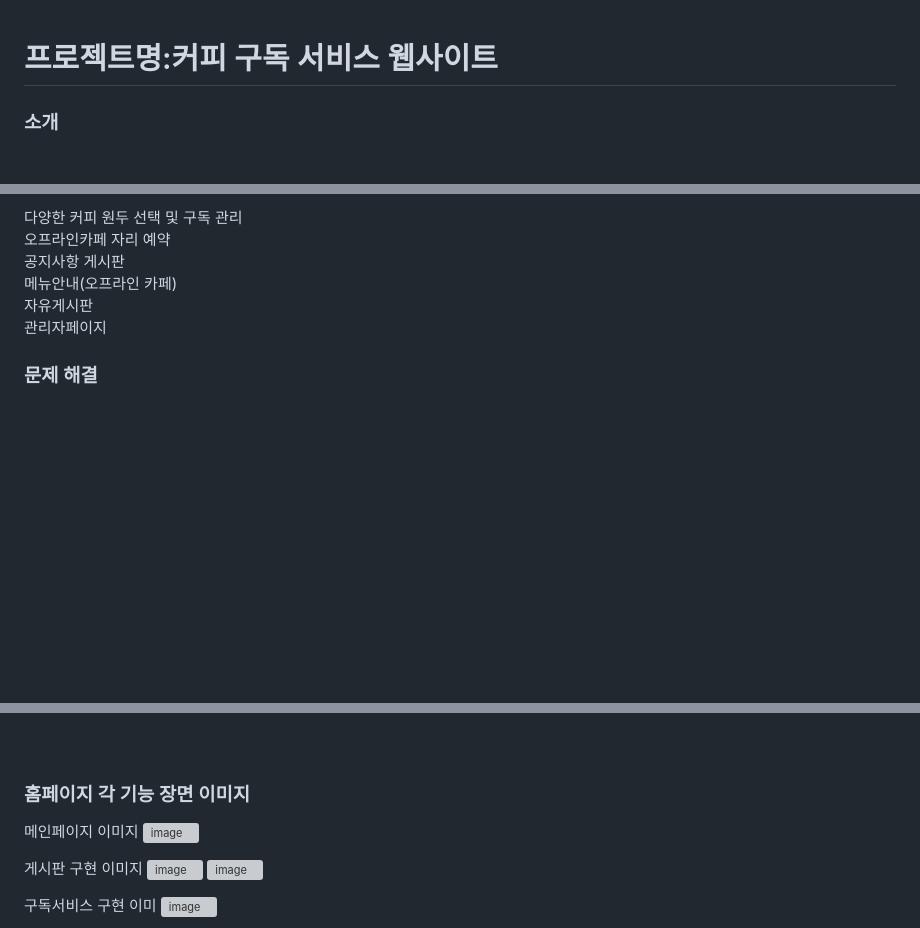
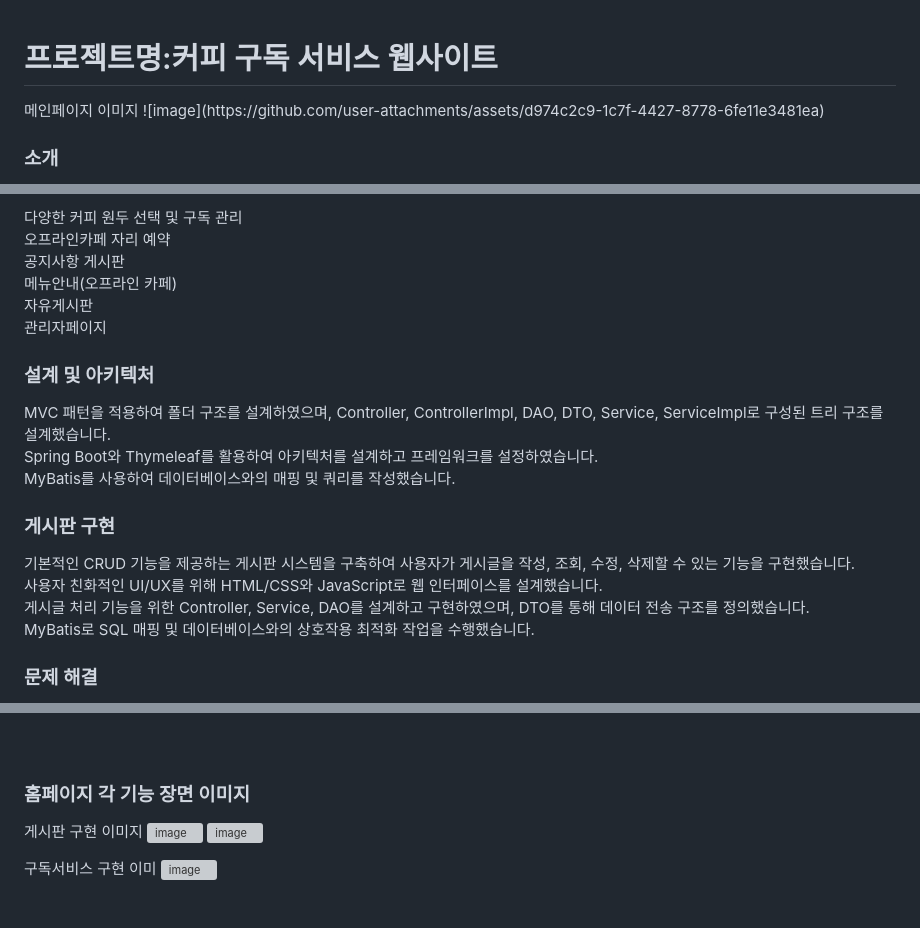
Before and after one commit to youngwookjeon5959/CodeBrew, a Markdown page: README.md, 3 parts joined by grey strips. Rendered like a GitHub page; blank space fills up the shorter version; grey boxes are pictures that could not be loaded.

```diff
--- a/README.md
+++ b/README.md
@@ -1,6 +1,9 @@
 
 
 <h1> 프로젝트명:커피 구독 서비스 웹사이트 </h1>
+메인페이지 이미지
+![image](https://github.com/user-attachments/assets/d974c2c9-1c7f-4427-8778-6fe11e3481ea)
+<br>
 <h3>소개</h3>
     사용자가 선호하는 커피를 정기적으로 받아볼 수 있는 구독형 서비스를 제공하기 위해 개발된 웹사이트입니다. <br>
     다양한 원두 옵션과 개인 맞춤 설정을 통해 손쉽게 구독을 관리할 수 있으며, 결제와 배송 관리가 간편하게 이루어집니다.<br>
@@ -21,6 +24,17 @@
   자유게시판<br>
   관리자페이지<br>
 
+<h3>설계 및 아키텍처</h3>
+    MVC 패턴을 적용하여 폴더 구조를 설계하였으며, Controller, ControllerImpl, DAO, DTO, Service, ServiceImpl로 구성된 트리 구조를 설계했습니다.<br>
+    Spring Boot와 Thymeleaf를 활용하여 아키텍처를 설계하고 프레임워크를 설정하였습니다.<br>
+    MyBatis를 사용하여 데이터베이스와의 매핑 및 쿼리를 작성했습니다.<br>
+
+  <h3>게시판 구현</h3>
+    기본적인 CRUD 기능을 제공하는 게시판 시스템을 구축하여 사용자가 게시글을 작성, 조회, 수정, 삭제할 수 있는 기능을 구현했습니다.<br>
+    사용자 친화적인 UI/UX를 위해 HTML/CSS와 JavaScript로 웹 인터페이스를 설계했습니다.<br>
+    게시글 처리 기능을 위한 Controller, Service, DAO를 설계하고 구현하였으며, DTO를 통해 데이터 전송 구조를 정의했습니다.<br>
+    MyBatis로 SQL 매핑 및 데이터베이스와의 상호작용 최적화 작업을 수행했습니다.<br>
+
 <h3>문제 해결</h3>
   문제: SQL 쿼리 오류로 데이터 조회 실패<br>
   해결: 쿼리 구문을 검토하고 수정하여 문제를 해결한 과정을 설명합니다.<br>
@@ -36,9 +50,6 @@
   <br>
   <br>
 <h3>홈페이지 각 기능 장면 이미지</h3>
-
-메인페이지 이미지
-![image](https://github.com/user-attachments/assets/d974c2c9-1c7f-4427-8778-6fe11e3481ea)
 
 게시판 구현 이미지
 ![image](https://github.com/user-attachments/assets/bf5f03a7-91e8-4b30-a662-0ca8b749a7c5)
```
